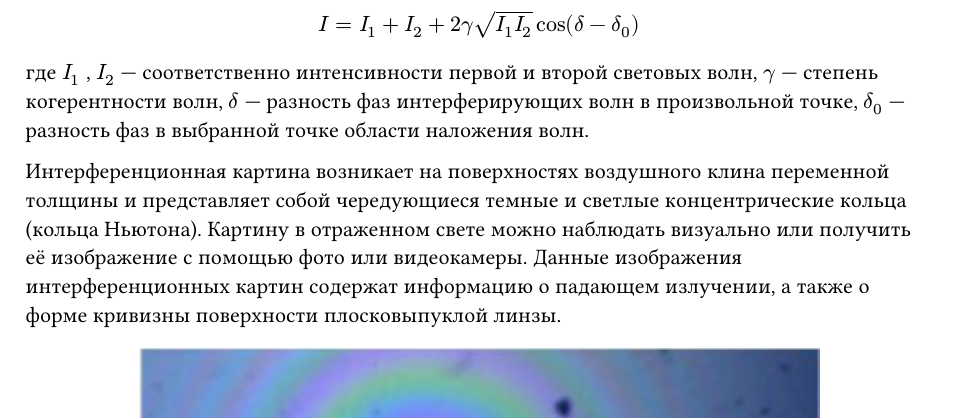
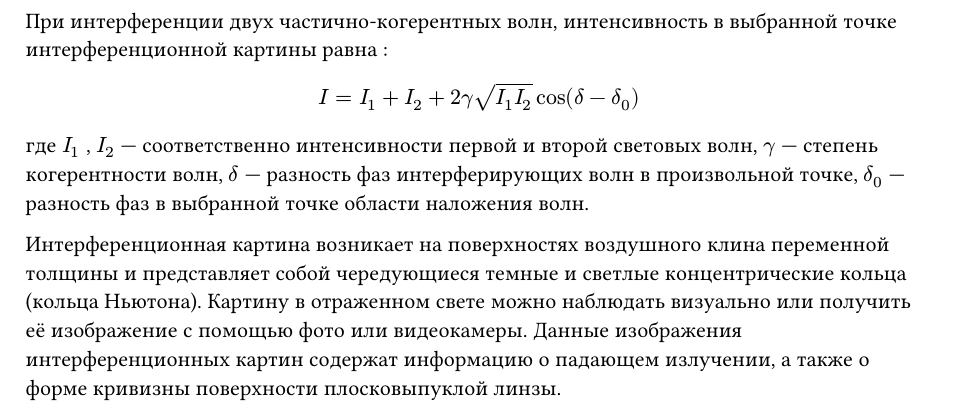
Before and after one commit to aragami3070/PhysicReferat, a Typst document (sections/section1.typ): part of the page, cut at the place of the change. Compiled offline with Typst 0.15.

Commit message:
Fix: section1.typ
text was accident delete

```diff
--- a/sections/section1.typ
+++ b/sections/section1.typ
@@ -1,5 +1,6 @@
 // file:///home/aragami3070/Download/kompyuternaya-model-interferentsionnyh-kartin-kolets-nyutona.pdfПри интерференции двух частично-когерентных волн, интенсивность в выбранной точке интерференционной картины равна :
 //https://sgugit.ru/upload/science-and-innovations/conference-ssga/international-scientific-methodical-conference-actual-problems-of-education/collections-of-materials-nmk-2020/185-190.pdf
+При интерференции двух частично-когерентных волн, интенсивность в выбранной точке интерференционной картины равна :
 // (@formula:formula1)
 
 $ I = I_1 + I_2 + 2 gamma sqrt(I_1 I_2) cos(delta - delta_0) $<formula:formula1>
```
